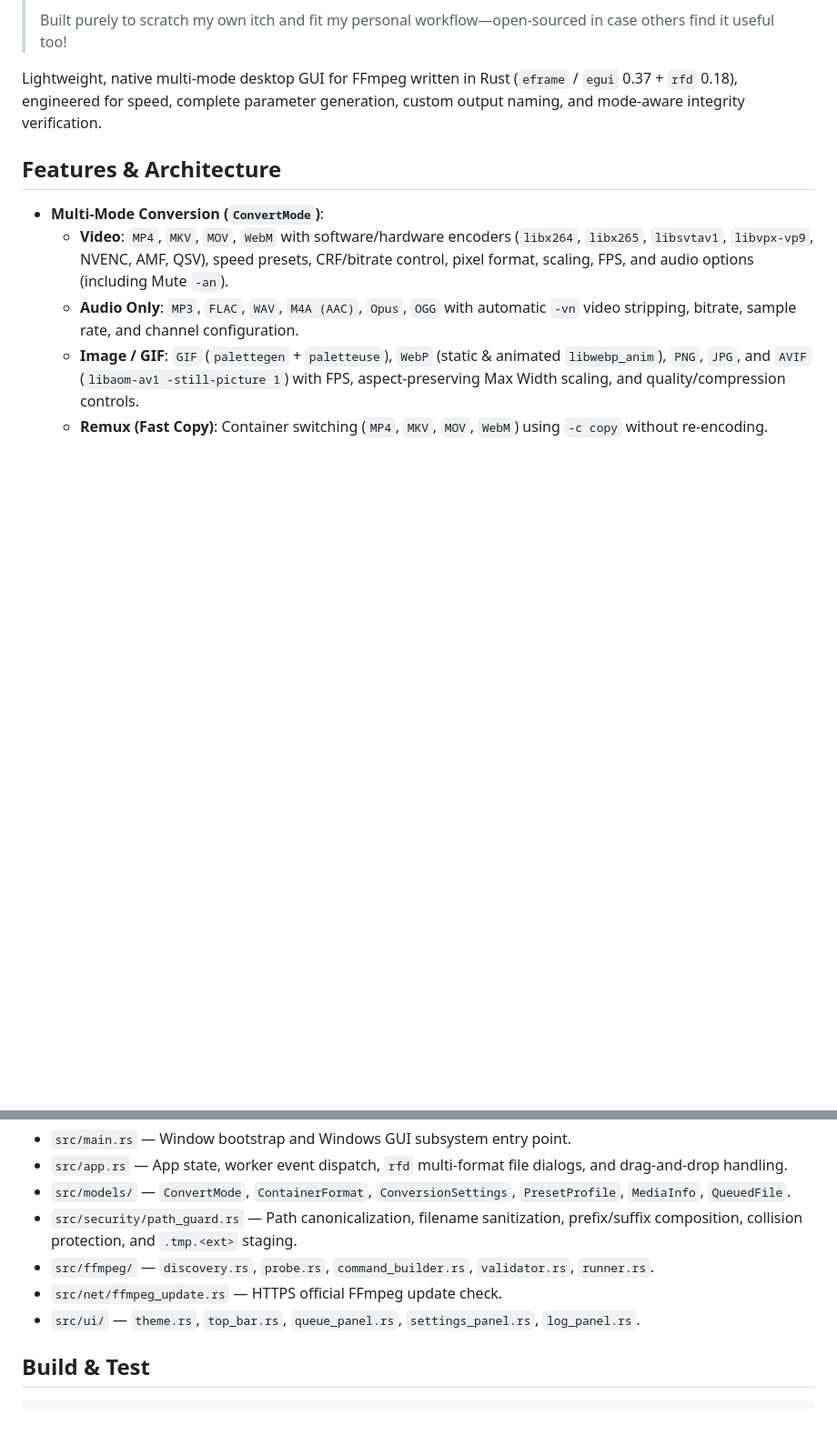
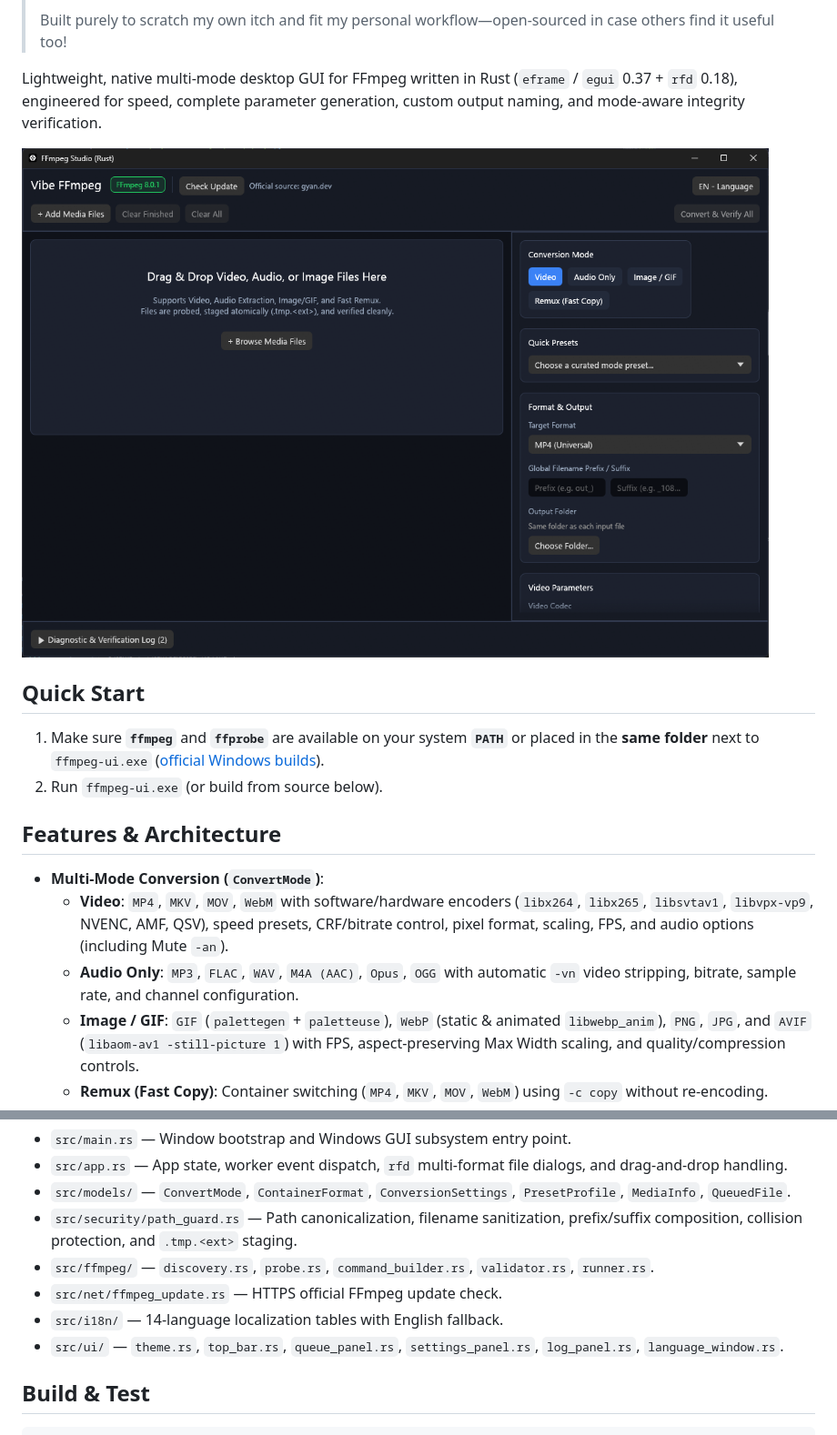
Before and after one commit to N213S/vibe-ffmpeg-ui, a Markdown page: README.md, 2 parts joined by grey strips. Shown at 91% size. GitHub-like rendering; pictures changed too: assets/screenshot.png (added); blank space fills up the shorter version.

Commit message:
docs: add app screenshot and quick start instructions to README
Co-authored-by: gemini-code-assist[bot] <176961590+gemini-code-assist[bot]@users.noreply.github.com>

```diff
--- a/README.md
+++ b/README.md
@@ -5,6 +5,13 @@
 > Built purely to scratch my own itch and fit my personal workflow—open-sourced in case others find it useful too!
 
 Lightweight, native multi-mode desktop GUI for FFmpeg written in Rust (`eframe` / `egui` 0.37 + `rfd` 0.18), engineered for speed, complete parameter generation, custom output naming, and mode-aware integrity verification.
+
+![Vibe FFmpeg UI](assets/screenshot.png)
+
+## Quick Start
+
+1. Make sure **`ffmpeg`** and **`ffprobe`** are available on your system **`PATH`** or placed in the **same folder** next to `ffmpeg-ui.exe` ([official Windows builds](https://www.gyan.dev/ffmpeg/builds/)).
+2. Run `ffmpeg-ui.exe` (or build from source below).
 
 ## Features & Architecture
 
@@ -28,7 +35,8 @@ Lightweight, native multi-mode desktop GUI for FFmpeg written in Rust (`eframe`
 - `src/security/path_guard.rs` — Path canonicalization, filename sanitization, prefix/suffix composition, collision protection, and `.tmp.<ext>` staging.
 - `src/ffmpeg/` — `discovery.rs`, `probe.rs`, `command_builder.rs`, `validator.rs`, `runner.rs`.
 - `src/net/ffmpeg_update.rs` — HTTPS official FFmpeg update check.
-- `src/ui/` — `theme.rs`, `top_bar.rs`, `queue_panel.rs`, `settings_panel.rs`, `log_panel.rs`.
+- `src/i18n/` — 14-language localization tables with English fallback.
+- `src/ui/` — `theme.rs`, `top_bar.rs`, `queue_panel.rs`, `settings_panel.rs`, `log_panel.rs`, `language_window.rs`.
 
 ## Build & Test
 
```
